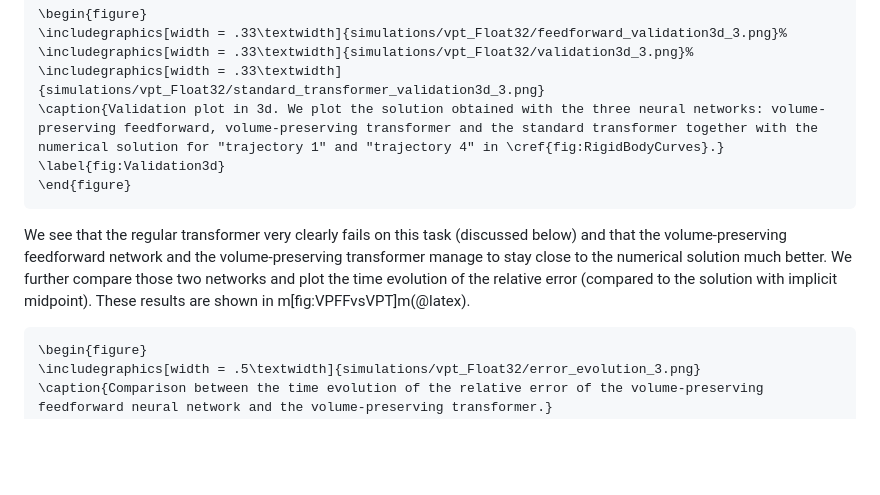
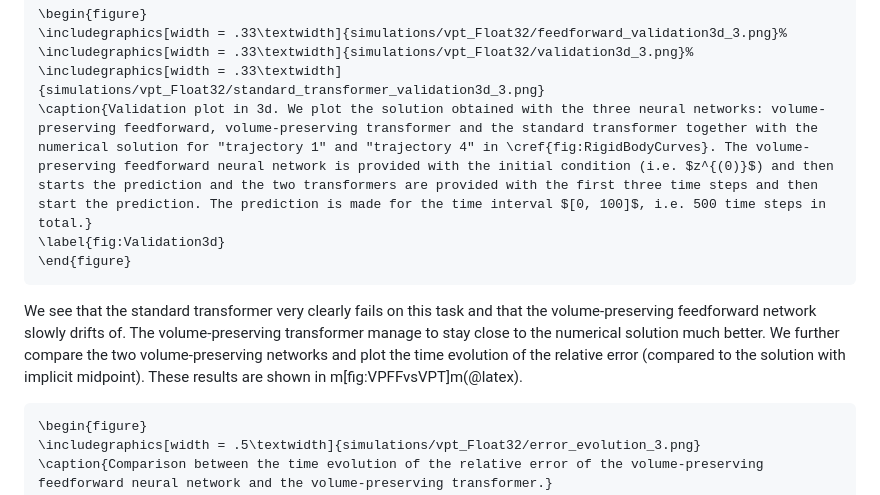
Before and after one commit to benedict-96/Cemracs2023, a Markdown page: paper/src/results.md, the part around the change. GitHub-like rendering; blank space fills up the shorter version.

Commit message:
Modified description of results slightly.

````diff
--- a/paper/src/results.md
+++ b/paper/src/results.md
@@ -83,12 +83,12 @@ The time evolution of the different training losses is shown in m[fig:TrainingLo
 \includegraphics[width = .33\textwidth]{simulations/vpt_Float32/feedforward_validation3d_3.png}%
 \includegraphics[width = .33\textwidth]{simulations/vpt_Float32/validation3d_3.png}%
 \includegraphics[width = .33\textwidth]{simulations/vpt_Float32/standard_transformer_validation3d_3.png}
-\caption{Validation plot in 3d. We plot the solution obtained with the three neural networks: volume-preserving feedforward, volume-preserving transformer and the standard transformer together with the numerical solution for "trajectory 1" and "trajectory 4" in \cref{fig:RigidBodyCurves}.}
+\caption{Validation plot in 3d. We plot the solution obtained with the three neural networks: volume-preserving feedforward, volume-preserving transformer and the standard transformer together with the numerical solution for "trajectory 1" and "trajectory 4" in \cref{fig:RigidBodyCurves}. The volume-preserving feedforward neural network is provided with the initial condition (i.e. $z^{(0)}$) and then starts the prediction and the two transformers are provided with the first three time steps and then start the prediction. The prediction is made for the time interval $[0, 100]$, i.e. 500 time steps in total.}
 \label{fig:Validation3d}
 \end{figure}
 ```
 
-We see that the regular transformer very clearly fails on this task (discussed below) and that the volume-preserving feedforward network and the volume-preserving transformer manage to stay close to the numerical solution much better. We further compare those two networks and plot the time evolution of the relative error (compared to the solution with implicit midpoint). These results are shown in m[fig:VPFFvsVPT]m(@latex).
+We see that the standard transformer very clearly fails on this task and that the volume-preserving feedforward network slowly drifts of. The volume-preserving transformer manage to stay close to the numerical solution much better. We further compare the two volume-preserving networks and plot the time evolution of the relative error (compared to the solution with implicit midpoint). These results are shown in m[fig:VPFFvsVPT]m(@latex).
 
 ```@raw latex
 \begin{figure}
````
